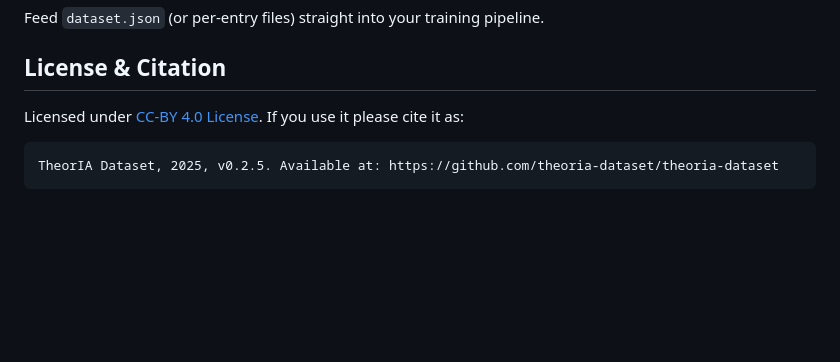
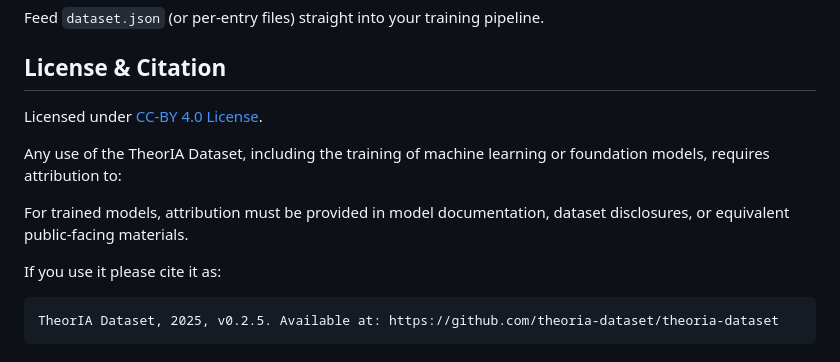
Before and after one commit to theoria-dataset/theoria-dataset, a Markdown page: README.md, the part around the change. Rendered like a GitHub page; blank space fills up the shorter version.

Commit message:
citation

````diff
--- a/README.md
+++ b/README.md
@@ -150,7 +150,14 @@ Feed `dataset.json` (or per‑entry files) straight into your training pipeline.
 
 ## License & Citation
 
-Licensed under [CC-BY 4.0 License](https://creativecommons.org/licenses/by/4.0/legalcode.en). If you use it please cite it as:
+Licensed under [CC-BY 4.0 License](https://creativecommons.org/licenses/by/4.0/legalcode.en).
+
+Any use of the TheorIA Dataset, including the training of machine learning or
+foundation models, requires attribution to:
+
+For trained models, attribution must be provided in model documentation, dataset disclosures, or equivalent public-facing materials.
+
+If you use it please cite it as:
 
 ```
 TheorIA Dataset, 2025, v0.2.5. Available at: https://github.com/theoria-dataset/theoria-dataset
````
